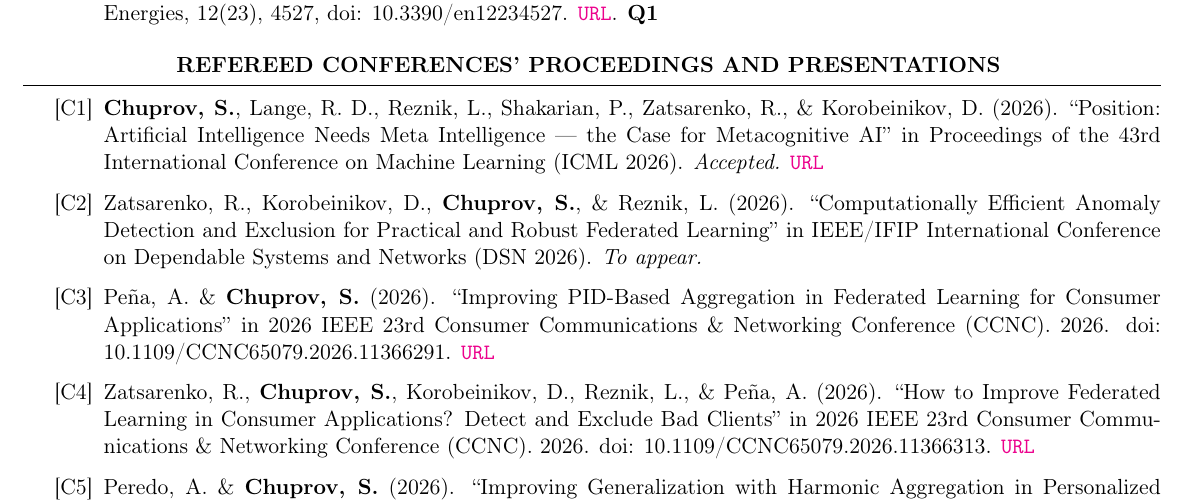
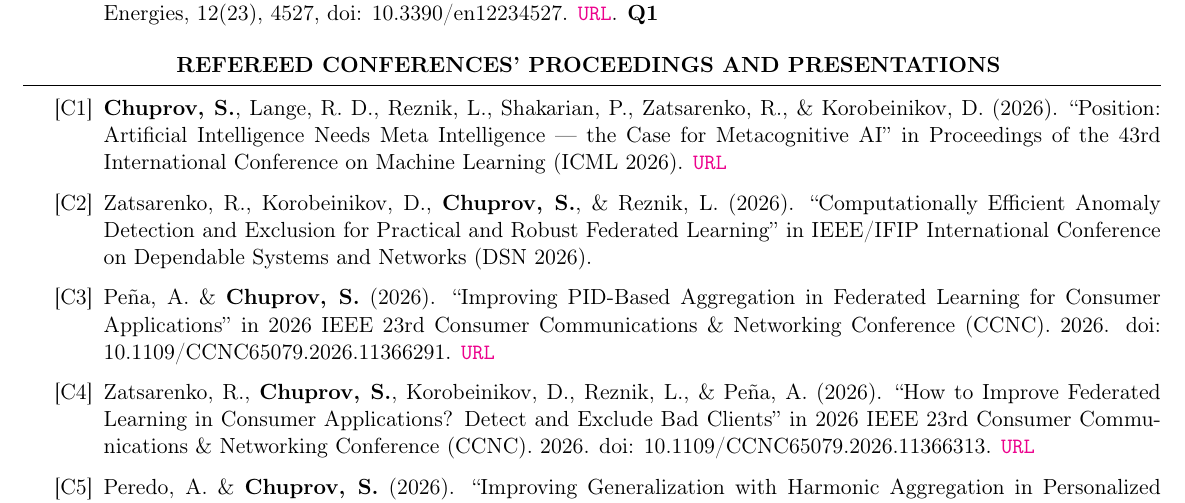
Before and after one commit to sergeichuprov/isslab, a LaTeX CV (CV/Publications_Wrapper.tex, which reads CV/publications.tex): part of page 3 of 8, cut so that both start at the same text. Compiled offline with pdfLaTeX.

Commit message:
Update publication metadata

```diff
--- a/CV/publications.tex
+++ b/CV/publications.tex
@@ -68,9 +68,9 @@ Vehicle Computer-Vision-Based Localization in Challenging Environmental Conditio
 \begin{rSection}{Refereed Conferences' Proceedings and presentations}
 \begin{enumerate}[label=[C{{\arabic*}]}]
 
-\item \textbf{Chuprov, S.}, Lange, R. D., Reznik, L., Shakarian, P., Zatsarenko, R., \& Korobeinikov, D. (2026). ``Position: Artificial Intelligence Needs Meta Intelligence --- the Case for Metacognitive AI'' in Proceedings of the 43rd International Conference on Machine Learning (ICML 2026). \textit{Accepted.} \href{https://arxiv.org/abs/2605.15567}{\nolinkurl{URL}}
+\item \textbf{Chuprov, S.}, Lange, R. D., Reznik, L., Shakarian, P., Zatsarenko, R., \& Korobeinikov, D. (2026). ``Position: Artificial Intelligence Needs Meta Intelligence --- the Case for Metacognitive AI'' in Proceedings of the 43rd International Conference on Machine Learning (ICML 2026). \href{https://arxiv.org/abs/2605.15567}{\nolinkurl{URL}}
 
-\item Zatsarenko, R., Korobeinikov, D., \textbf{Chuprov, S.}, \& Reznik, L. (2026). ``Computationally Efficient Anomaly Detection and Exclusion for Practical and Robust Federated Learning'' in IEEE/IFIP International Conference on Dependable Systems and Networks (DSN 2026). \textit{To appear.}
+\item Zatsarenko, R., Korobeinikov, D., \textbf{Chuprov, S.}, \& Reznik, L. (2026). ``Computationally Efficient Anomaly Detection and Exclusion for Practical and Robust Federated Learning'' in IEEE/IFIP International Conference on Dependable Systems and Networks (DSN 2026).
 
 \item Peña, A. \& \textbf{Chuprov, S.} (2026). ``Improving PID-Based Aggregation in Federated Learning for Consumer Applications'' in 2026 IEEE 23rd Consumer Communications \& Networking Conference (CCNC). 2026. doi: 10.1109/CCNC65079.2026.11366291. \href{https://ieeexplore.ieee.org/abstract/document/11366291}{\nolinkurl{URL}}
 
```
Also changed, not shown: 1 other file.
